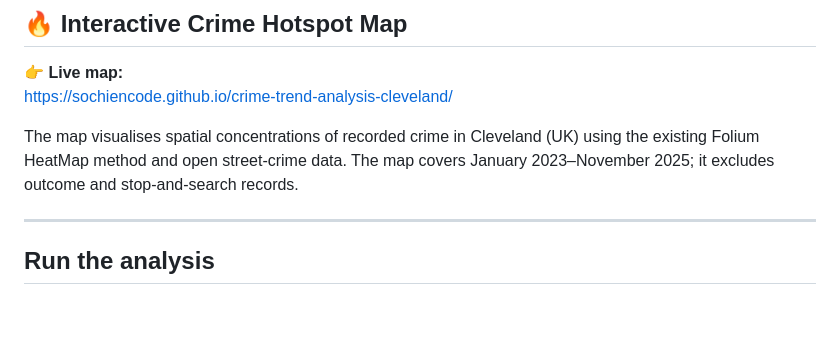
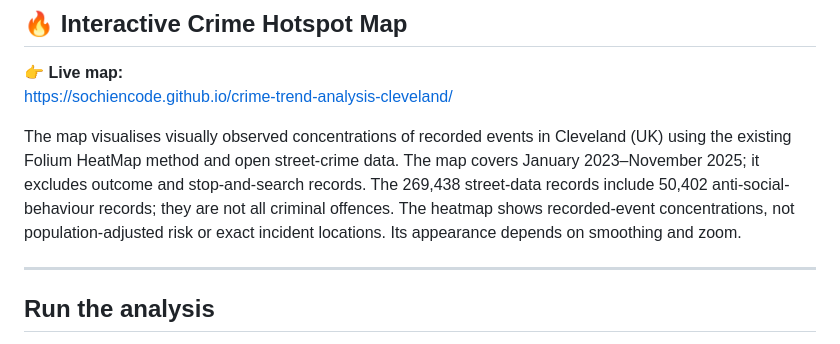
Before and after one commit to Sochiencode/crime-trend-analysis-cleveland, a Markdown page: README.md, the part around one of its changes. GitHub-like rendering; blank space fills up the shorter version.

```diff
--- a/README.md
+++ b/README.md
@@ -3,9 +3,11 @@
 👉 **Live map:**
 https://sochiencode.github.io/crime-trend-analysis-cleveland/
 
-The map visualises spatial concentrations of recorded crime in Cleveland (UK)
+The map visualises visually observed concentrations of recorded events in Cleveland (UK)
 using the existing Folium HeatMap method and open street-crime data.
 The map covers January 2023–November 2025; it excludes outcome and stop-and-search records.
+The 269,438 street-data records include 50,402 anti-social-behaviour records; they are not all criminal offences.
+The heatmap shows recorded-event concentrations, not population-adjusted risk or exact incident locations. Its appearance depends on smoothing and zoom.
 
 
 ---
```
Also changed, not shown: other parts of README.md (+12 -14 lines), assets/monthly_trends.png, 3 other files.
